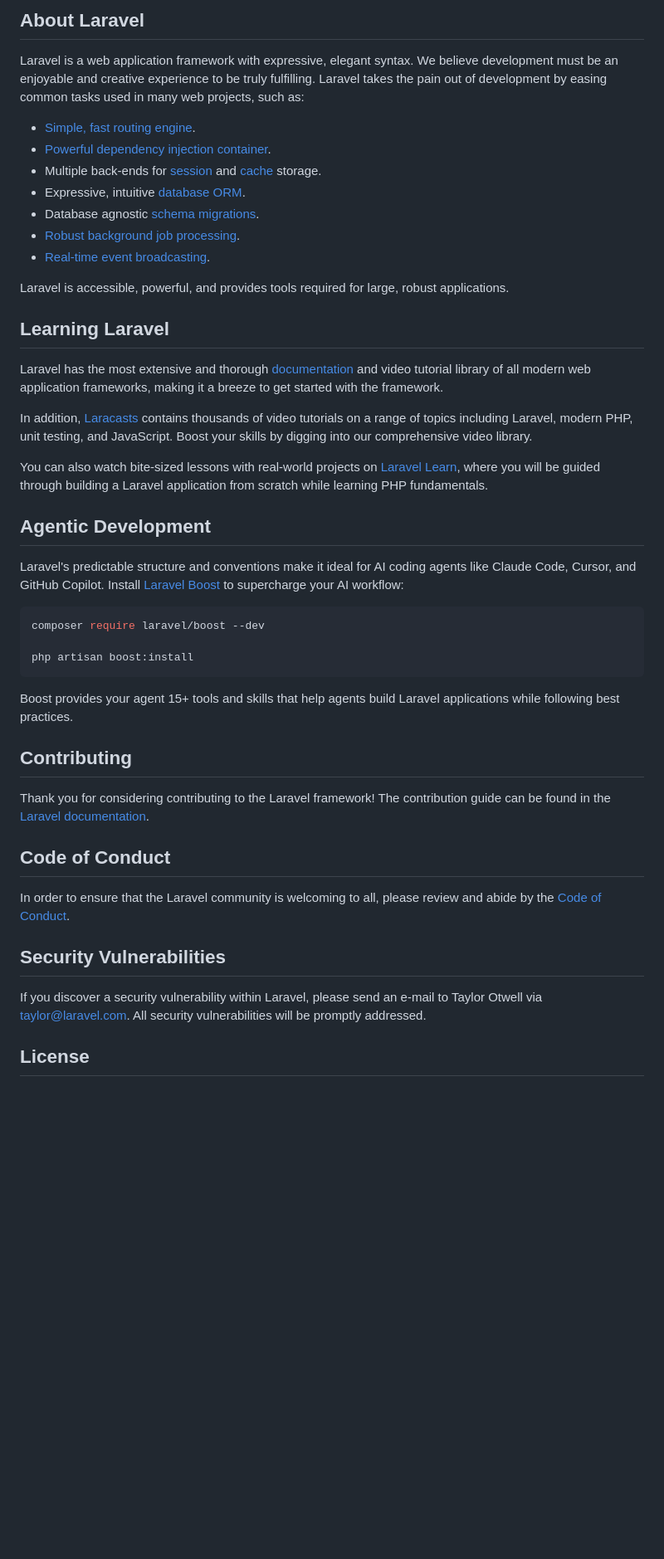
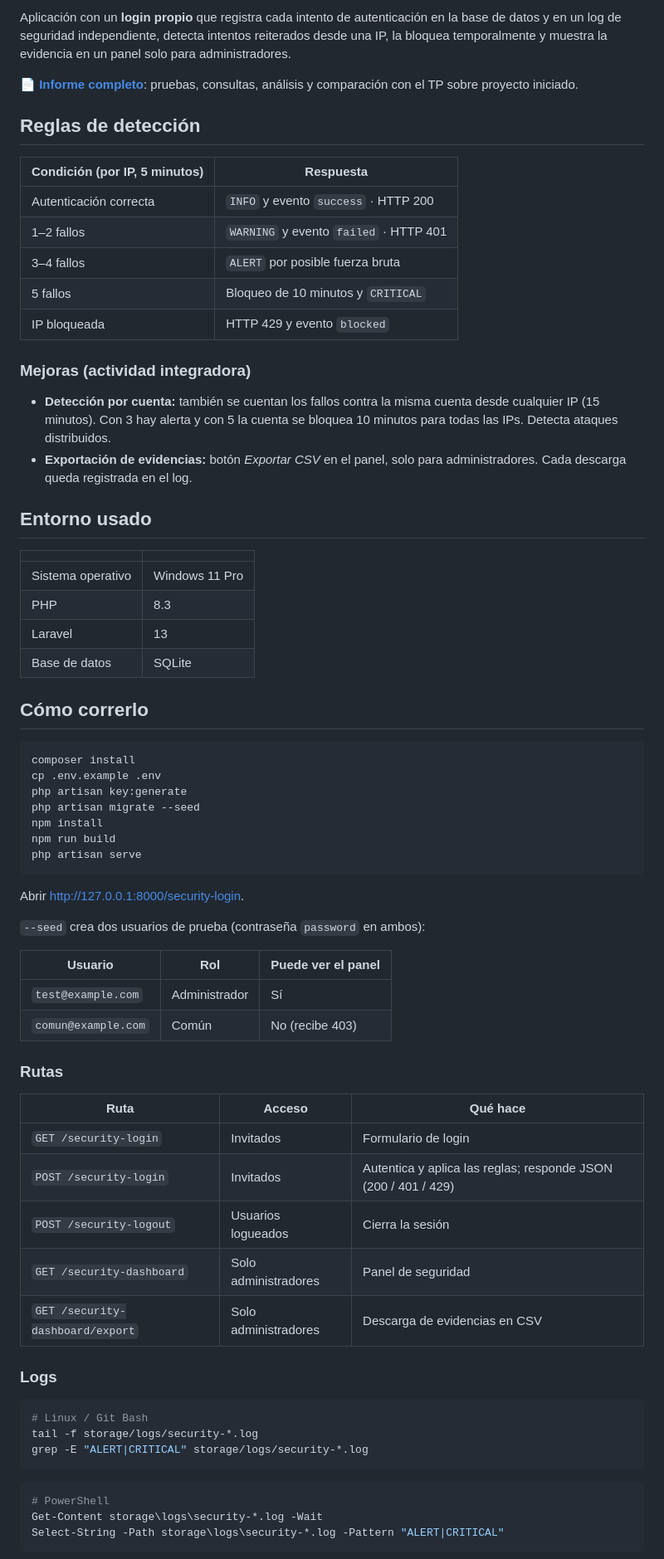
Before and after one commit to MatiasDN19/seguridad-logs, a Markdown page: README.md, the part around one of its changes. Shown at 83% size. Drawn GitHub-style; blank space fills up the shorter version.

Commit message:
README e informe del TP con pruebas, consultas y mejoras

````diff
--- a/README.md
+++ b/README.md
@@ -9,49 +4,74 @@
 
-## About Laravel
+Aplicación con un **login propio** que registra cada intento de autenticación en la base de datos y en un log de seguridad independiente, detecta intentos reiterados desde una IP, la bloquea temporalmente y muestra la evidencia en un panel solo para administradores.
 
-Laravel is a web application framework with expressive, elegant syntax. We believe development must be an enjoyable and creative experience to be truly fulfilling. Laravel takes the pain out of development by easing common tasks used in many web projects, such as:
+📄 **[Informe completo](docs/INFORME.md)**: pruebas, consultas, análisis y comparación con el TP sobre proyecto iniciado.
 
-- [Simple, fast routing engine](https://laravel.com/docs/routing).
-- [Powerful dependency injection container](https://laravel.com/docs/container).
-- Multiple back-ends for [session](https://laravel.com/docs/session) and [cache](https://laravel.com/docs/cache) storage.
-- Expressive, intuitive [database ORM](https://laravel.com/docs/eloquent).
-- Database agnostic [schema migrations](https://laravel.com/docs/migrations).
-- [Robust background job processing](https://laravel.com/docs/queues).
-- [Real-time event broadcasting](https://laravel.com/docs/broadcasting).
+## Reglas de detección
 
-Laravel is accessible, powerful, and provides tools required for large, robust applications.
+| Condición (por IP, 5 minutos) | Respuesta |
+|---|---|
+| Autenticación correcta | `INFO` y evento `success` · HTTP 200 |
+| 1–2 fallos | `WARNING` y evento `failed` · HTTP 401 |
+| 3–4 fallos | `ALERT` por posible fuerza bruta |
+| 5 fallos | Bloqueo de 10 minutos y `CRITICAL` |
+| IP bloqueada | HTTP 429 y evento `blocked` |
 
-## Learning Laravel
+### Mejoras (actividad integradora)
 
-Laravel has the most extensive and thorough [documentation](https://laravel.com/docs) and video tutorial library of all modern web application frameworks, making it a breeze to get started with the framework.
+- **Detección por cuenta:** también se cuentan los fallos contra la misma cuenta desde cualquier IP (15 minutos). Con 3 hay alerta y con 5 la cuenta se bloquea 10 minutos para todas las IPs. Detecta ataques distribuidos.
+- **Exportación de evidencias:** botón *Exportar CSV* en el panel, solo para administradores. Cada descarga queda registrada en el log.
 
-In addition, [Laracasts](https://laracasts.com) contains thousands of video tutorials on a range of topics including Laravel, modern PHP, unit testing, and JavaScript. Boost your skills by digging into our comprehensive video library.
+## Entorno usado
 
-You can also watch bite-sized lessons with real-world projects on [Laravel Learn](https://laravel.com/learn), where you will be guided through building a Laravel application from scratch while learning PHP fundamentals.
+| | |
+|---|---|
+| Sistema operativo | Windows 11 Pro |
+| PHP | 8.3 |
+| Laravel | 13 |
+| Base de datos | SQLite |
 
-## Agentic Development
-
-Laravel's predictable structure and conventions make it ideal for AI coding agents like Claude Code, Cursor, and GitHub Copilot. Install [Laravel Boost](https://laravel.com/docs/ai) to supercharge your AI workflow:
+## Cómo correrlo
 
 ```bash
-composer require laravel/boost --dev
-
-php artisan boost:install
+composer install
+cp .env.example .env
+php artisan key:generate
+php artisan migrate --seed
+npm install
+npm run build
+php artisan serve
 ```
 
-Boost provides your agent 15+ tools and skills that help agents build Laravel applications while following best practices.
+Abrir http://127.0.0.1:8000/security-login.
 
-## Contributing
+`--seed` crea dos usuarios de prueba (contraseña `password` en ambos):
 
-Thank you for considering contributing to the Laravel framework! The contribution guide can be found in the [Laravel documentation](https://laravel.com/docs/contributions).
+| Usuario | Rol | Puede ver el panel |
+|---|---|---|
+| `test@example.com` | Administrador | Sí |
+| `comun@example.com` | Común | No (recibe 403) |
 
-## Code of Conduct
+### Rutas
 
-In order to ensure that the Laravel community is welcoming to all, please review and abide by the [Code of Conduct](https://laravel.com/docs/contributions#code-of-conduct).
+| Ruta | Acceso | Qué hace |
+|---|---|---|
+| `GET /security-login` | Invitados | Formulario de login |
+| `POST /security-login` | Invitados | Autentica y aplica las reglas; responde JSON (200 / 401 / 429) |
+| `POST /security-logout` | Usuarios logueados | Cierra la sesión |
+| `GET /security-dashboard` | Solo administradores | Panel de seguridad |
+| `GET /security-dashboard/export` | Solo administradores | Descarga de evidencias en CSV |
 
-## Security Vulnerabilities
+### Logs
 
-If you discover a security vulnerability within Laravel, please send an e-mail to Taylor Otwell via [taylor@laravel.com](mailto:taylor@laravel.com). All security vulnerabilities will be promptly addressed.
+```bash
+# Linux / Git Bash
+tail -f storage/logs/security-*.log
+grep -E "ALERT|CRITICAL" storage/logs/security-*.log
+```
 
-## License
+```powershell
+# PowerShell
+Get-Content storage\logs\security-*.log -Wait
+Select-String -Path storage\logs\security-*.log -Pattern "ALERT|CRITICAL"
+```
 
````
Also changed, not shown: other parts of README.md (+29 -8 lines), docs/INFORME.md (added, +204 -0 lines), docs/capturas/login.jpg (added).
